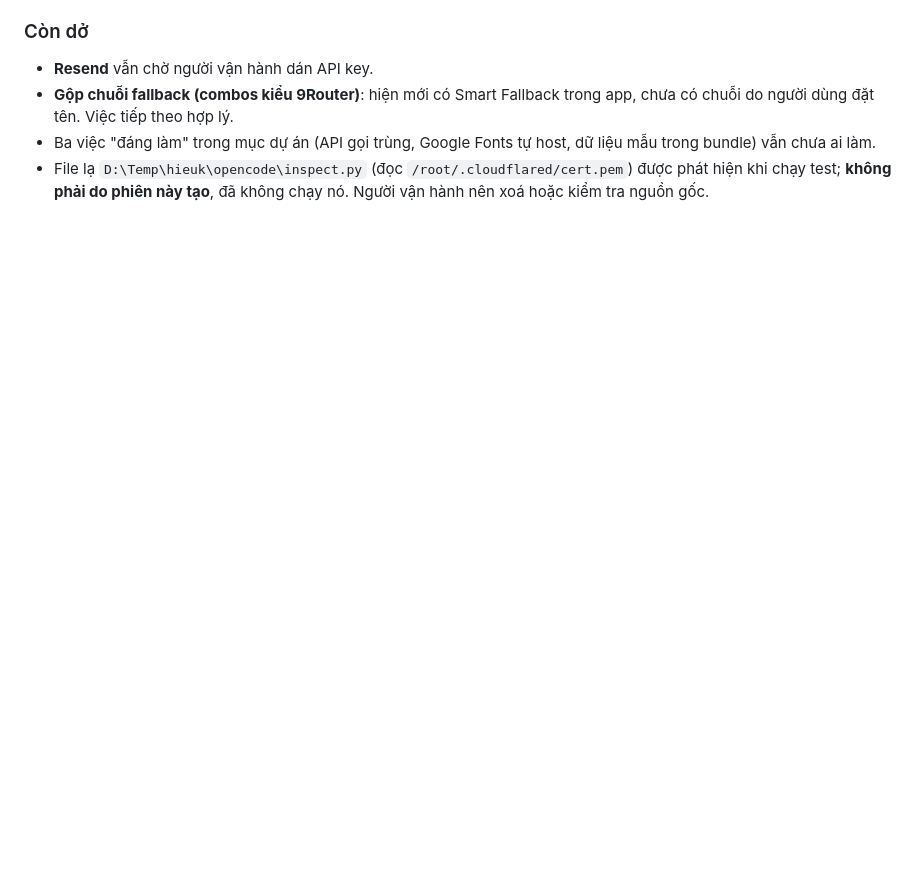
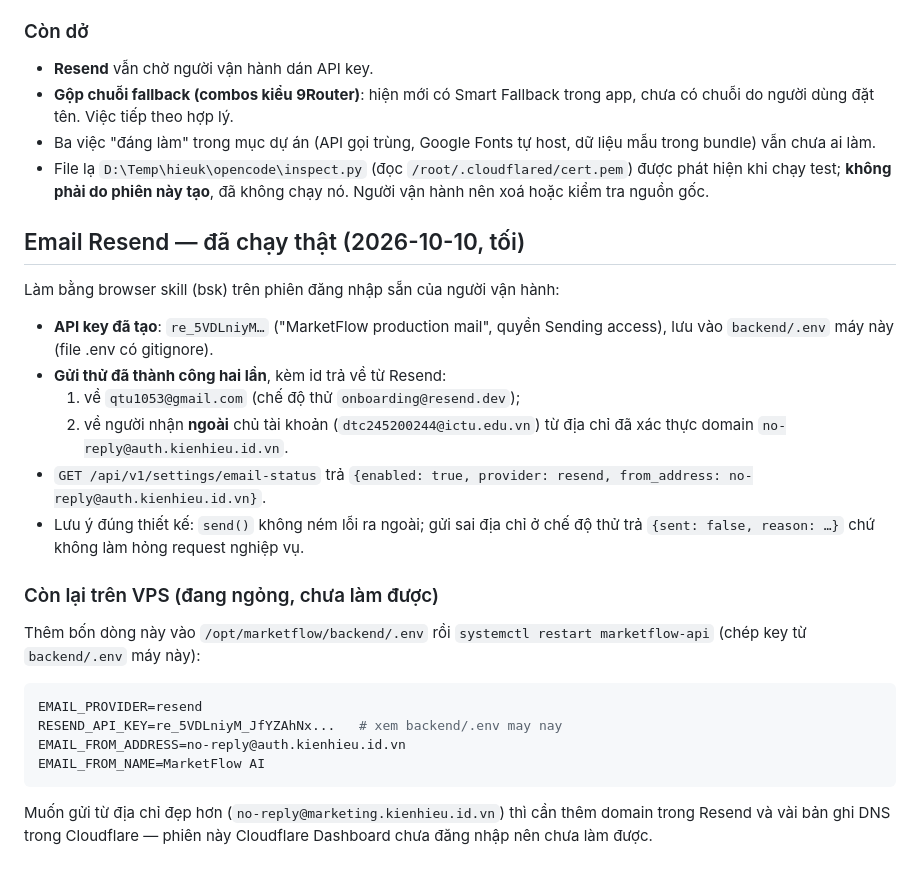
Before and after one commit to hieu-kiien/he-thong-quan-ly-chien-dich-marketing-co-tich-hop-ai, a Markdown page: docs/DEPLOYMENT-VPS.md, the part around the change. GitHub-like rendering; blank space fills up the shorter version.

Commit message:
docs(ops): ghi lai Resend da gui thu that va buoc con lai tren VPS
Tao key qua browser skill tren phien dang nhap san cua nguoi van hanh, gui thu
hai lan: ve chủ tai khoan va ve nguoi nhan ngoai bang domain da xac thuc
auth.kienhieu.id.vn. Endpoint email-status bao enabled.

Ghi san bốn dòng env can them tren VPS (may dang ngong nen chua ap dung duoc).

````diff
--- a/docs/DEPLOYMENT-VPS.md
+++ b/docs/DEPLOYMENT-VPS.md
@@ -353,3 +353,34 @@ trong ba commit dưới chưa được đẩy lên server.
 - File lạ `D:\Temp\hieuk\opencode\inspect.py` (đọc `/root/.cloudflared/cert.pem`)
   được phát hiện khi chạy test; **không phải do phiên này tạo**, đã không chạy
   nó. Người vận hành nên xoá hoặc kiểm tra nguồn gốc.
+
+## Email Resend — đã chạy thật (2026-10-10, tối)
+
+Làm bằng browser skill (bsk) trên phiên đăng nhập sẵn của người vận hành:
+
+- **API key đã tạo**: `re_5VDLniyM…` ("MarketFlow production mail", quyền
+  Sending access), lưu vào `backend/.env` máy này (file .env có gitignore).
+- **Gửi thử đã thành công hai lần**, kèm id trả về từ Resend:
+  1. về `qtu1053@gmail.com` (chế độ thử `onboarding@resend.dev`);
+  2. về người nhận **ngoài** chủ tài khoản (`dtc245200244@ictu.edu.vn`) từ địa
+     chỉ đã xác thực domain `no-reply@auth.kienhieu.id.vn`.
+- `GET /api/v1/settings/email-status` trả `{enabled: true, provider: resend,
+  from_address: no-reply@auth.kienhieu.id.vn}`.
+- Lưu ý đúng thiết kế: `send()` không ném lỗi ra ngoài; gửi sai địa chỉ ở chế độ
+  thử trả `{sent: false, reason: …}` chứ không làm hỏng request nghiệp vụ.
+
+### Còn lại trên VPS (đang ngỏng, chưa làm được)
+
+Thêm bốn dòng này vào `/opt/marketflow/backend/.env` rồi
+`systemctl restart marketflow-api` (chép key từ `backend/.env` máy này):
+
+```env
+EMAIL_PROVIDER=resend
+RESEND_API_KEY=re_5VDLniyM_JfYZAhNx...   # xem backend/.env may nay
+EMAIL_FROM_ADDRESS=no-reply@auth.kienhieu.id.vn
+EMAIL_FROM_NAME=MarketFlow AI
+```
+
+Muốn gửi từ địa chỉ đẹp hơn (`no-reply@marketing.kienhieu.id.vn`) thì cần thêm
+domain trong Resend và vài bản ghi DNS trong Cloudflare — phiên này Cloudflare
+Dashboard chưa đăng nhập nên chưa làm được.
````
